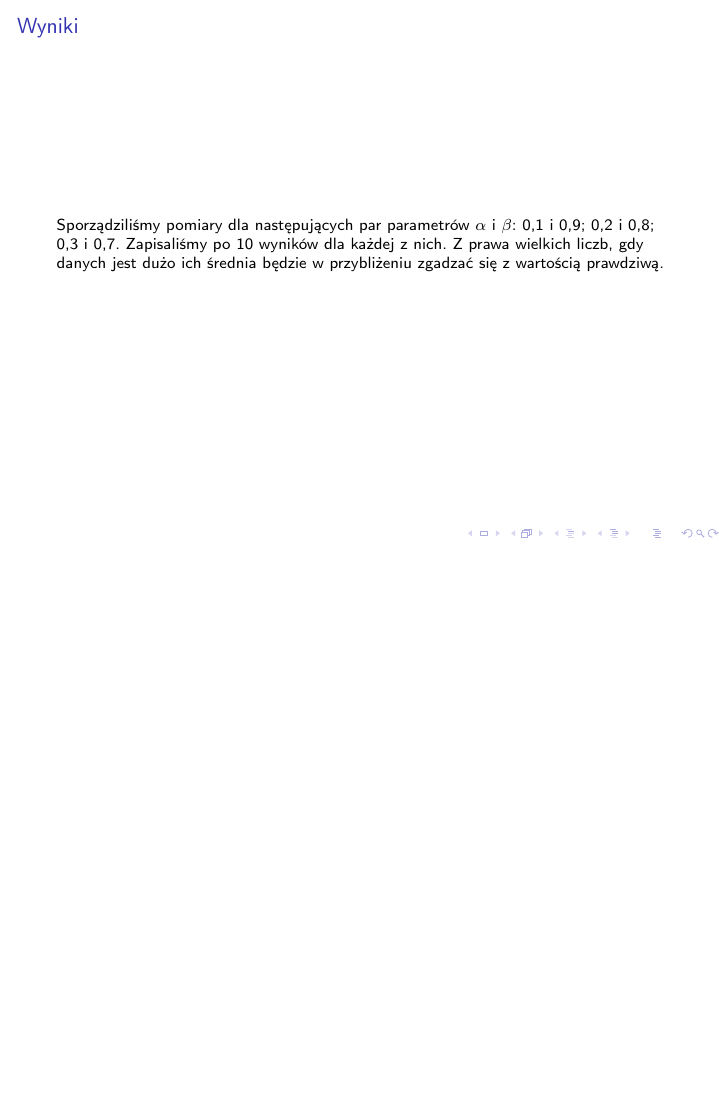
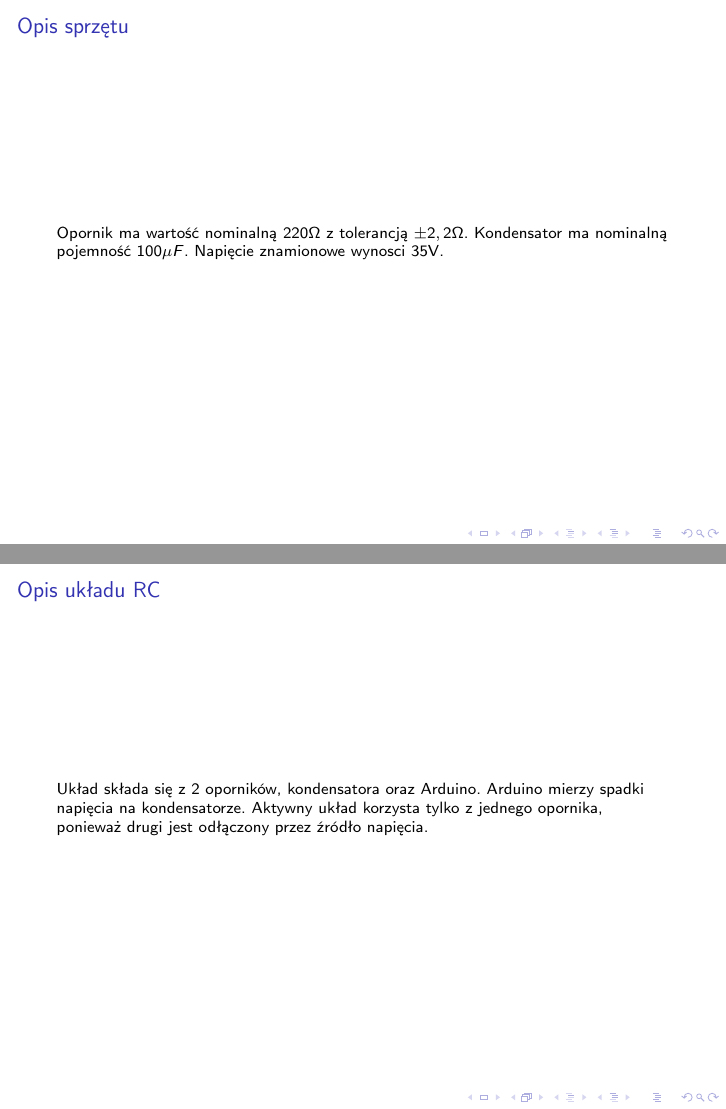
Before and after one commit to TeodorDimitriadis/projekt-sygnaly, LaTeX slides (prezentacja.tex): page 16 of 19 before the commit and pages 16 and 17 of 21 after it, the two joined at a grey line, the shorter picture padded with empty space. Compiled offline with pdfLaTeX; a LaTeX package or settings file that is missing is left out.

Commit message:
Końcowa wersja prezentacji.

```diff
--- a/prezentacja.tex
+++ b/prezentacja.tex
@@ -109,6 +109,15 @@ $$C = \dfrac{\Delta t}{R \ln(\frac{1 - \alpha}{1 - \beta})}$$
 \begin{frame}{Metoda Przeprowadzenia Badań}{Próbkowanie}
 Mikrokontroler Arduino UNO potrzebuje 100 mikrosekund na wykonanie pełnego pomiaru, a teoretyczna maksymalna częstotliwość próbkowania to około 10kHz.
 \end{frame}
+
+\begin{frame}{Opis sprzętu}
+Opornik ma wartość nominalną 220$\Omega$ z tolerancją $\pm2,2\Omega$. Kondensator ma nominalną pojemność $100\mu F$. Napięcie znamionowe wynosci 35V.
+\end{frame}
+
+\begin{frame}{Opis układu RC}
+Układ składa się z 2 oporników, kondensatora oraz Arduino. Arduino mierzy spadki napięcia na kondensatorze. Aktywny układ korzysta tylko z jednego opornika, ponieważ drugi jest odłączony przez źródło napięcia.
+\end{frame}
+
 \begin{frame}{Wyniki}
 Sporządziliśmy pomiary dla następujących par parametrów $\alpha$ i $\beta$: 0,1 i 0,9; 0,2 i 0,8; 0,3 i 0,7. Zapisaliśmy po 10 wyników dla każdej z nich. Z prawa wielkich liczb, gdy danych jest dużo ich średnia będzie w przybliżeniu zgadzać się z wartością prawdziwą.
 \end{frame}
```
Also changed, not shown: prezentacja.pdf, 4 other files.
